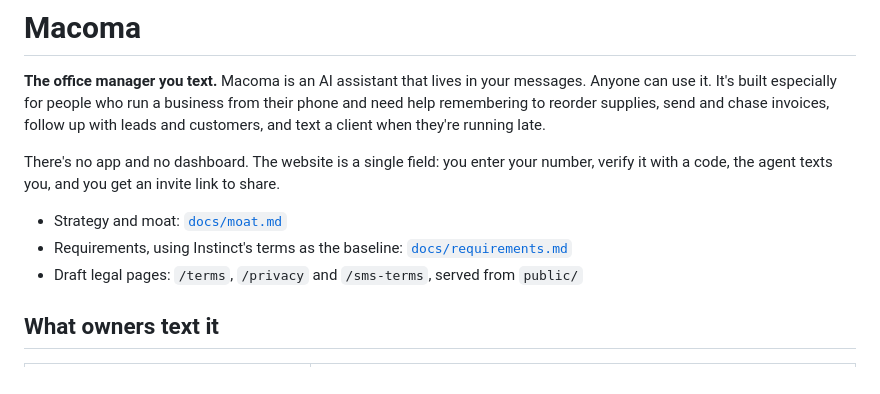
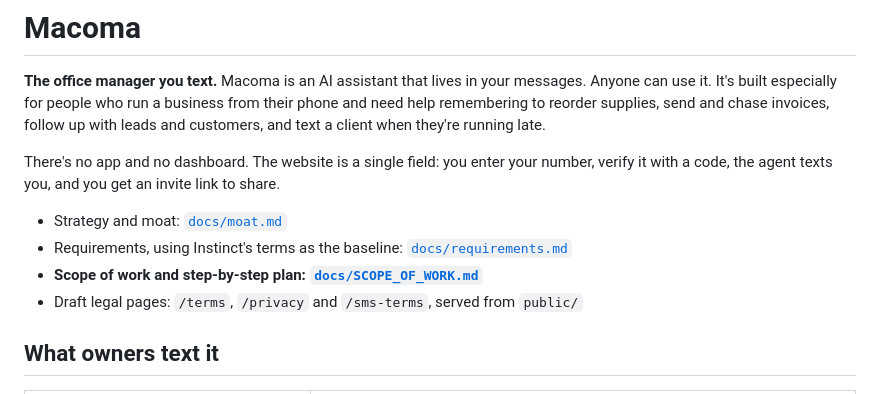
Before and after one commit to vwaugh444/Macoma-beta-, a Markdown page: README.md, the part around the change. Drawn GitHub-style.

Commit message:
Add scope of work and step-by-step feature plan
Co-Authored-By: Claude Opus 5.5 <noreply@anthropic.com>
Claude-Session: https://claude.ai/code/session_01EqBaVZEafDhQdF7PyGC9EL

```diff
--- a/README.md
+++ b/README.md
@@ -6,6 +6,7 @@ There's no app and no dashboard. The website is a single field: you enter your n
 
 - Strategy and moat: [`docs/moat.md`](docs/moat.md)
 - Requirements, using Instinct's terms as the baseline: [`docs/requirements.md`](docs/requirements.md)
+- **Scope of work and step-by-step plan: [`docs/SCOPE_OF_WORK.md`](docs/SCOPE_OF_WORK.md)**
 - Draft legal pages: `/terms`, `/privacy` and `/sms-terms`, served from `public/`
 
 ## What owners text it
```
Also changed, not shown: docs/SCOPE_OF_WORK.md (added, +340 -0 lines).
